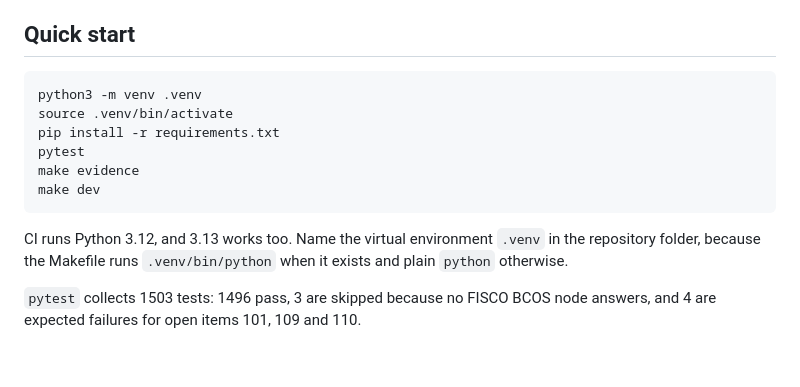
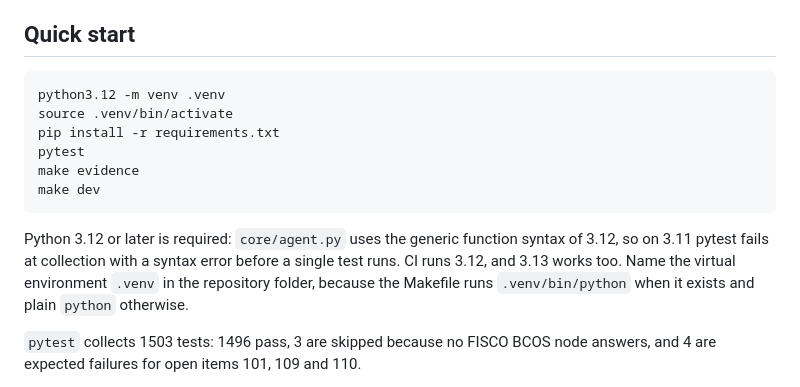
Before and after one commit to sanyuktaphanse/lifeline, a Markdown page: README.md, the part around the change. GitHub-like rendering; blank space fills up the shorter version.

Commit message:
Item six: Python 3.12 or later is required, and the venv command says python3.12
Co-Authored-By: Claude Opus 5.5 (1M context) <noreply@anthropic.com>

````diff
--- a/README.md
+++ b/README.md
@@ -7,7 +7,7 @@ This README describes `main` at commit `fcae759`, 10 October 2026. The repositor
 ## Quick start
 
 ```bash
-python3 -m venv .venv
+python3.12 -m venv .venv
 source .venv/bin/activate
 pip install -r requirements.txt
 pytest
@@ -15,7 +15,7 @@ make evidence
 make dev
 ```
 
-CI runs Python 3.12, and 3.13 works too. Name the virtual environment `.venv` in the repository folder, because the Makefile runs `.venv/bin/python` when it exists and plain `python` otherwise.
+Python 3.12 or later is required: `core/agent.py` uses the generic function syntax of 3.12, so on 3.11 pytest fails at collection with a syntax error before a single test runs. CI runs 3.12, and 3.13 works too. Name the virtual environment `.venv` in the repository folder, because the Makefile runs `.venv/bin/python` when it exists and plain `python` otherwise.
 
 `pytest` collects 1503 tests: 1496 pass, 3 are skipped because no FISCO BCOS node answers, and 4 are expected failures for open items 101, 109 and 110.
 
````
Also changed, not shown: docs/self_assessment.md (+2 -2 lines), docs/technical_documentation.md (+1 -1 lines).
